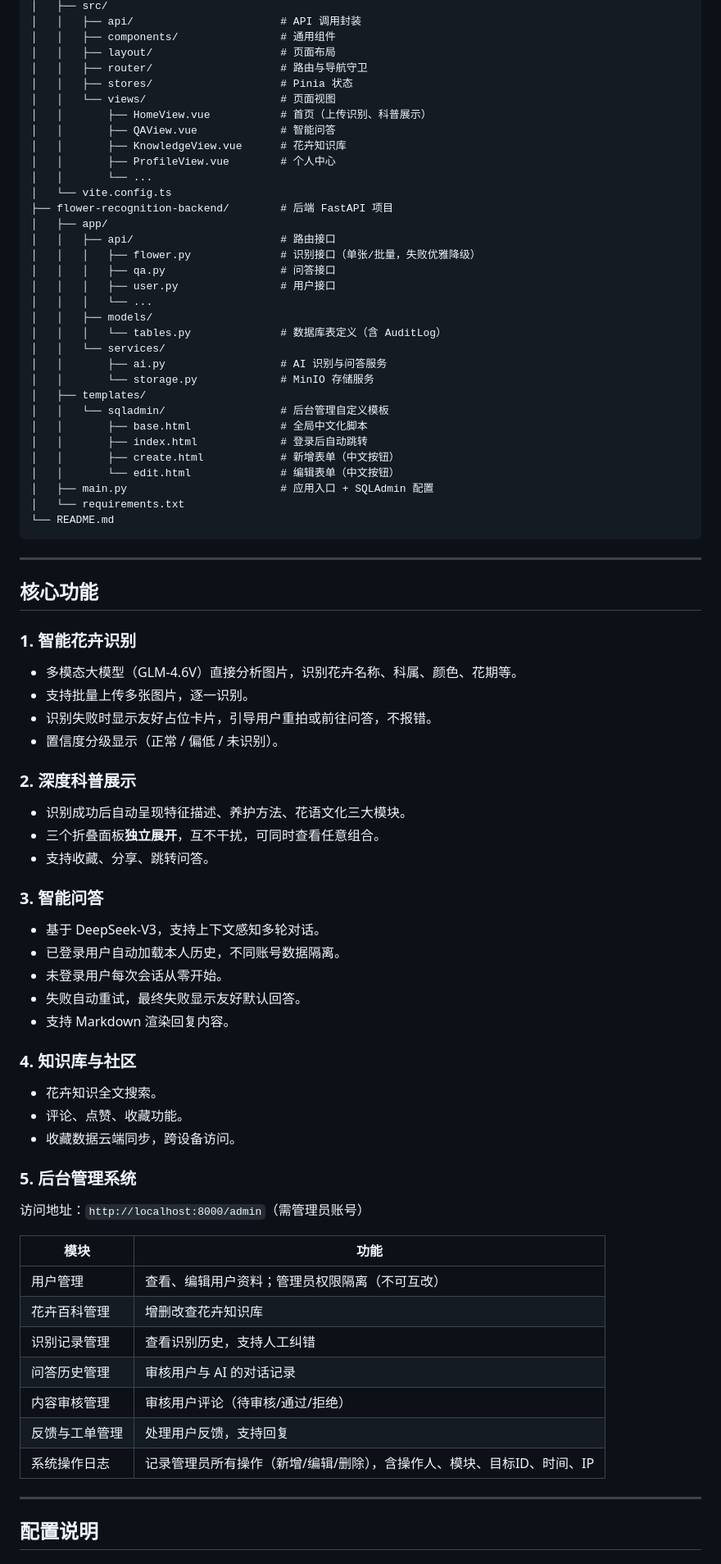
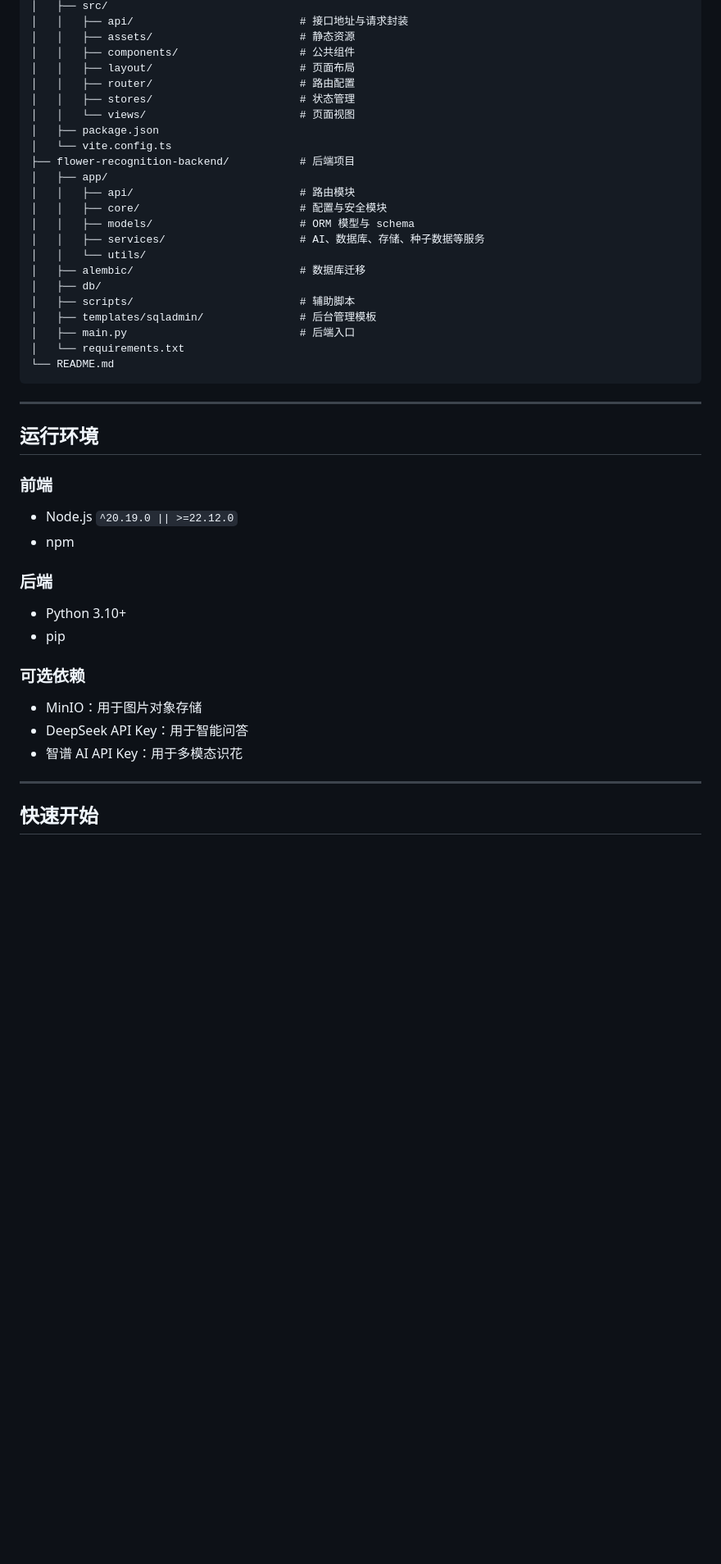
Before and after one commit to snyo1/flower-recognition, a Markdown page: README.md, the part around one of its changes. Shown at 82% size. Drawn GitHub-style; blank space fills up the shorter version.

````diff
--- a/README.md
+++ b/README.md
@@ -64,85 +72,50 @@ HuaShiJie/
 │   ├── src/
-│   │   ├── api/                       # API 调用封装
-│   │   ├── components/                # 通用组件
-│   │   ├── layout/                    # 页面布局
-│   │   ├── router/                    # 路由与导航守卫
-│   │   ├── stores/                    # Pinia 状态
-│   │   └── views/                     # 页面视图
-│   │       ├── HomeView.vue           # 首页（上传识别、科普展示）
-│   │       ├── QAView.vue             # 智能问答
-│   │       ├── KnowledgeView.vue      # 花卉知识库
-│   │       ├── ProfileView.vue        # 个人中心
-│   │       └── ...
+│   │   ├── api/                          # 接口地址与请求封装
+│   │   ├── assets/                       # 静态资源
+│   │   ├── components/                   # 公共组件
+│   │   ├── layout/                       # 页面布局
+│   │   ├── router/                       # 路由配置
+│   │   ├── stores/                       # 状态管理
+│   │   └── views/                        # 页面视图
+│   ├── package.json
 │   └── vite.config.ts
-├── flower-recognition-backend/        # 后端 FastAPI 项目
+├── flower-recognition-backend/           # 后端项目
 │   ├── app/
-│   │   ├── api/                       # 路由接口
-│   │   │   ├── flower.py              # 识别接口（单张/批量，失败优雅降级）
-│   │   │   ├── qa.py                  # 问答接口
-│   │   │   ├── user.py                # 用户接口
-│   │   │   └── ...
-│   │   ├── models/
-│   │   │   └── tables.py              # 数据库表定义（含 AuditLog）
-│   │   └── services/
-│   │       ├── ai.py                  # AI 识别与问答服务
-│   │       └── storage.py             # MinIO 存储服务
-│   ├── templates/
-│   │   └── sqladmin/                  # 后台管理自定义模板
-│   │       ├── base.html              # 全局中文化脚本
-│   │       ├── index.html             # 登录后自动跳转
-│   │       ├── create.html            # 新增表单（中文按钮）
-│   │       └── edit.html              # 编辑表单（中文按钮）
-│   ├── main.py                        # 应用入口 + SQLAdmin 配置
+│   │   ├── api/                          # 路由模块
+│   │   ├── core/                         # 配置与安全模块
+│   │   ├── models/                       # ORM 模型与 schema
+│   │   ├── services/                     # AI、数据库、存储、种子数据等服务
+│   │   └── utils/
+│   ├── alembic/                          # 数据库迁移
+│   ├── db/
+│   ├── scripts/                          # 辅助脚本
+│   ├── templates/sqladmin/               # 后台管理模板
+│   ├── main.py                           # 后端入口
 │   └── requirements.txt
 └── README.md
 ```
 
 ---
 
-## 核心功能
+## 运行环境
 
-### 1. 智能花卉识别
+### 前端
 
-- 多模态大模型（GLM-4.6V）直接分析图片，识别花卉名称、科属、颜色、花期等。
-- 支持批量上传多张图片，逐一识别。
-- 识别失败时显示友好占位卡片，引导用户重拍或前往问答，不报错。
-- 置信度分级显示（正常 / 偏低 / 未识别）。
+- Node.js `^20.19.0 || >=22.12.0`
+- npm
 
-### 2. 深度科普展示
+### 后端
 
-- 识别成功后自动呈现特征描述、养护方法、花语文化三大模块。
-- 三个折叠面板**独立展开**，互不干扰，可同时查看任意组合。
-- 支持收藏、分享、跳转问答。
+- Python 3.10+
+- pip
 
-### 3. 智能问答
+### 可选依赖
 
-- 基于 DeepSeek-V3，支持上下文感知多轮对话。
-- 已登录用户自动加载本人历史，不同账号数据隔离。
-- 未登录用户每次会话从零开始。
-- 失败自动重试，最终失败显示友好默认回答。
-- 支持 Markdown 渲染回复内容。
-
-### 4. 知识库与社区
-
-- 花卉知识全文搜索。
-- 评论、点赞、收藏功能。
-- 收藏数据云端同步，跨设备访问。
-
-### 5. 后台管理系统
-
-访问地址：`http://localhost:8000/admin`（需管理员账号）
-
-| 模块 | 功能 |
-|------|------|
-| 用户管理 | 查看、编辑用户资料；管理员权限隔离（不可互改） |
-| 花卉百科管理 | 增删改查花卉知识库 |
-| 识别记录管理 | 查看识别历史，支持人工纠错 |
-| 问答历史管理 | 审核用户与 AI 的对话记录 |
-| 内容审核管理 | 审核用户评论（待审核/通过/拒绝） |
-| 反馈与工单管理 | 处理用户反馈，支持回复 |
-| 系统操作日志 | 记录管理员所有操作（新增/编辑/删除），含操作人、模块、目标ID、时间、IP |
+- MinIO：用于图片对象存储
+- DeepSeek API Key：用于智能问答
+- 智谱 AI API Key：用于多模态识花
 
 ---
 
-## 配置说明
+## 快速开始
 
````
Also changed, not shown: other parts of README.md (+205 -64 lines).
